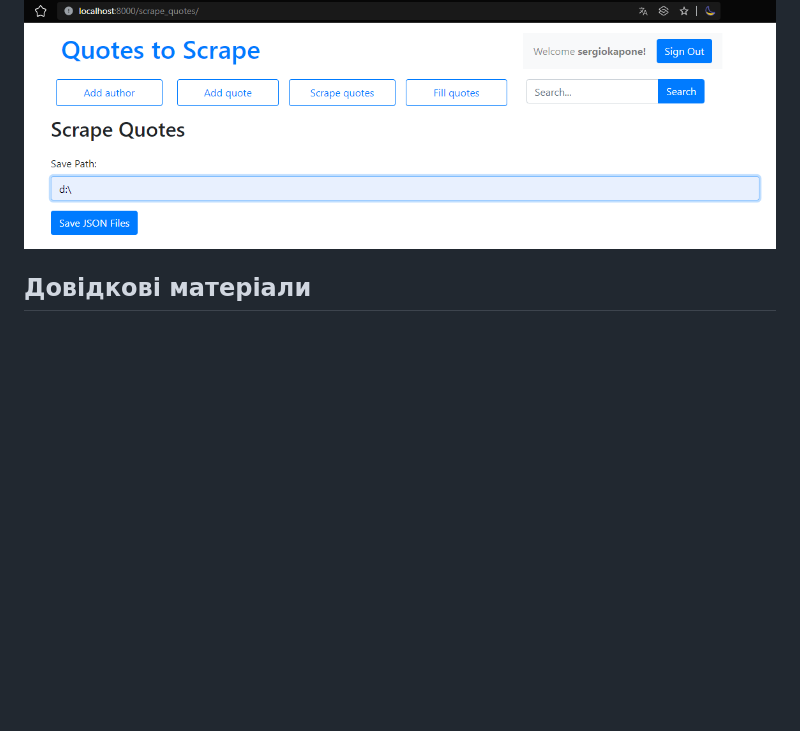
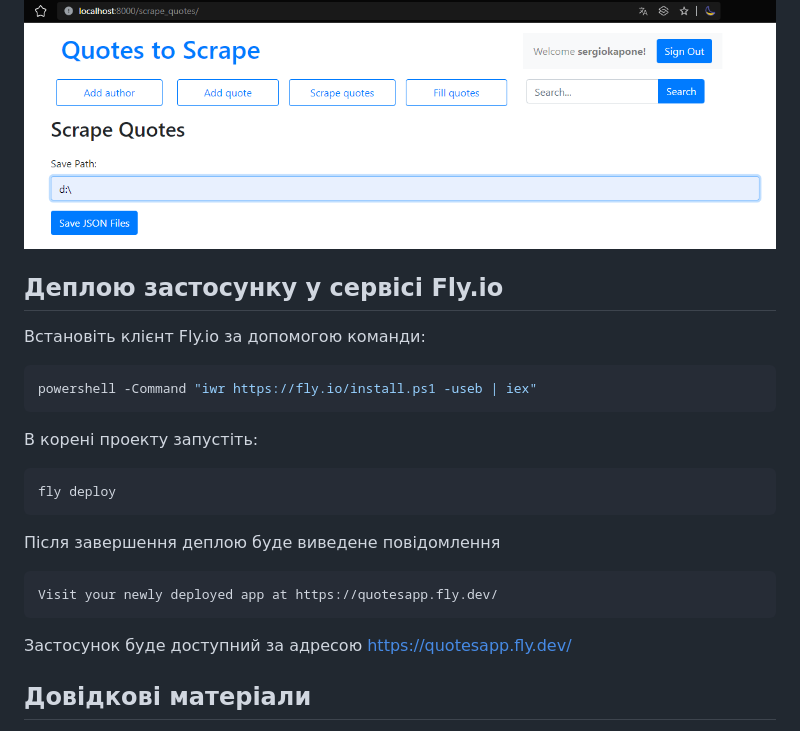
Before and after one commit to sergiokapone/goit_python_web_hw10, a Markdown page: README.md, the part around the change. Rendered like a GitHub page; blank space fills up the shorter version.

````diff
--- a/README.md
+++ b/README.md
@@ -102,7 +102,27 @@ Quit the server with CONTROL-C.
 
 ![scrape](./pictures/scrape.png)
 
-###
+## Деплою застосунку у сервісі Fly.io
+
+Встановіть клієнт Fly.io за допомогою команди:
+
+```shell
+powershell -Command "iwr https://fly.io/install.ps1 -useb | iex"
+```
+
+В корені проекту запустіть:
+
+```shell
+fly deploy
+```
+
+Після завершення деплою буде виведене повідомлення
+```shell
+Visit your newly deployed app at https://quotesapp.fly.dev/
+```
+
+Застосунок буде доступний за адресою https://quotesapp.fly.dev/
+
 
 ## Довідкові матеріали
 
````
